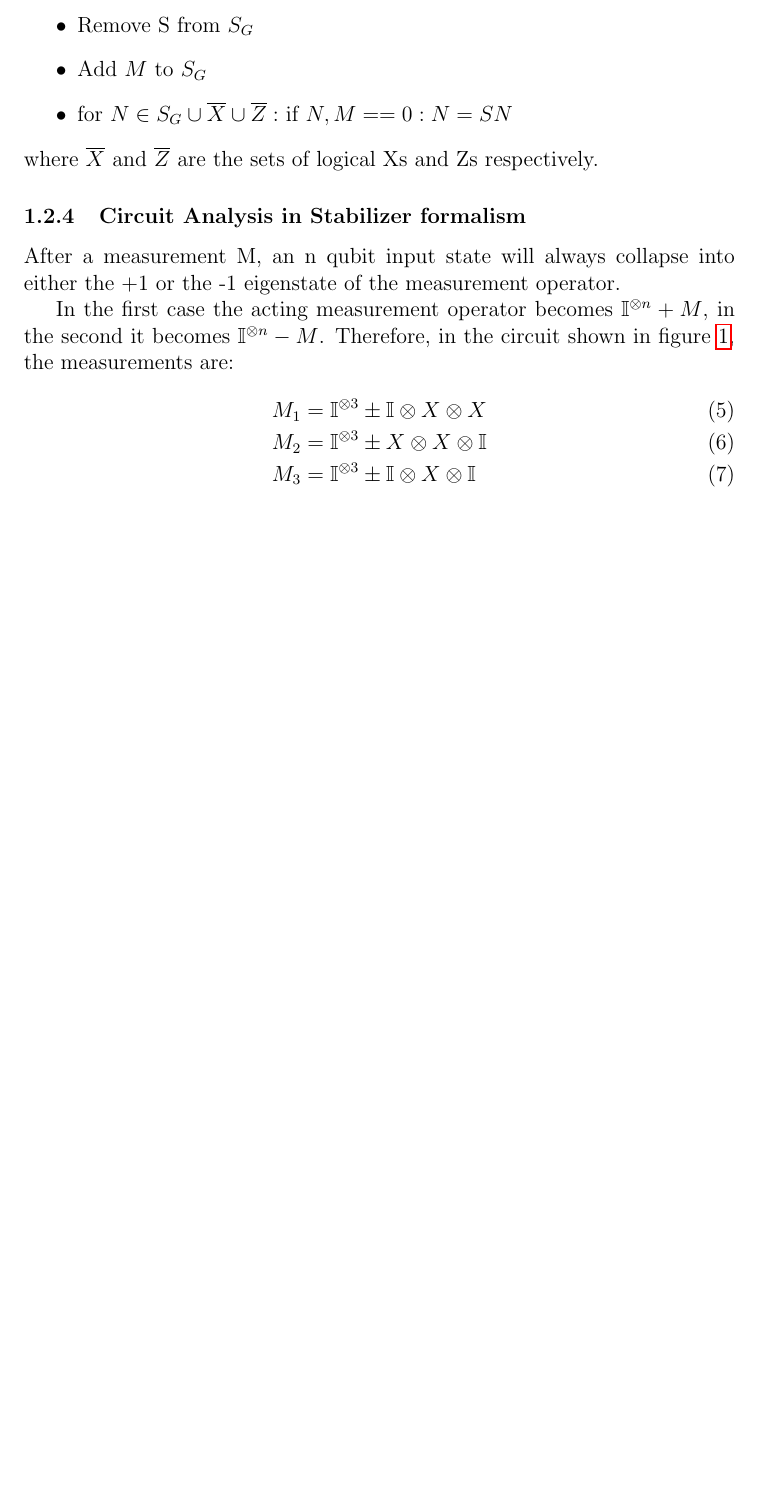
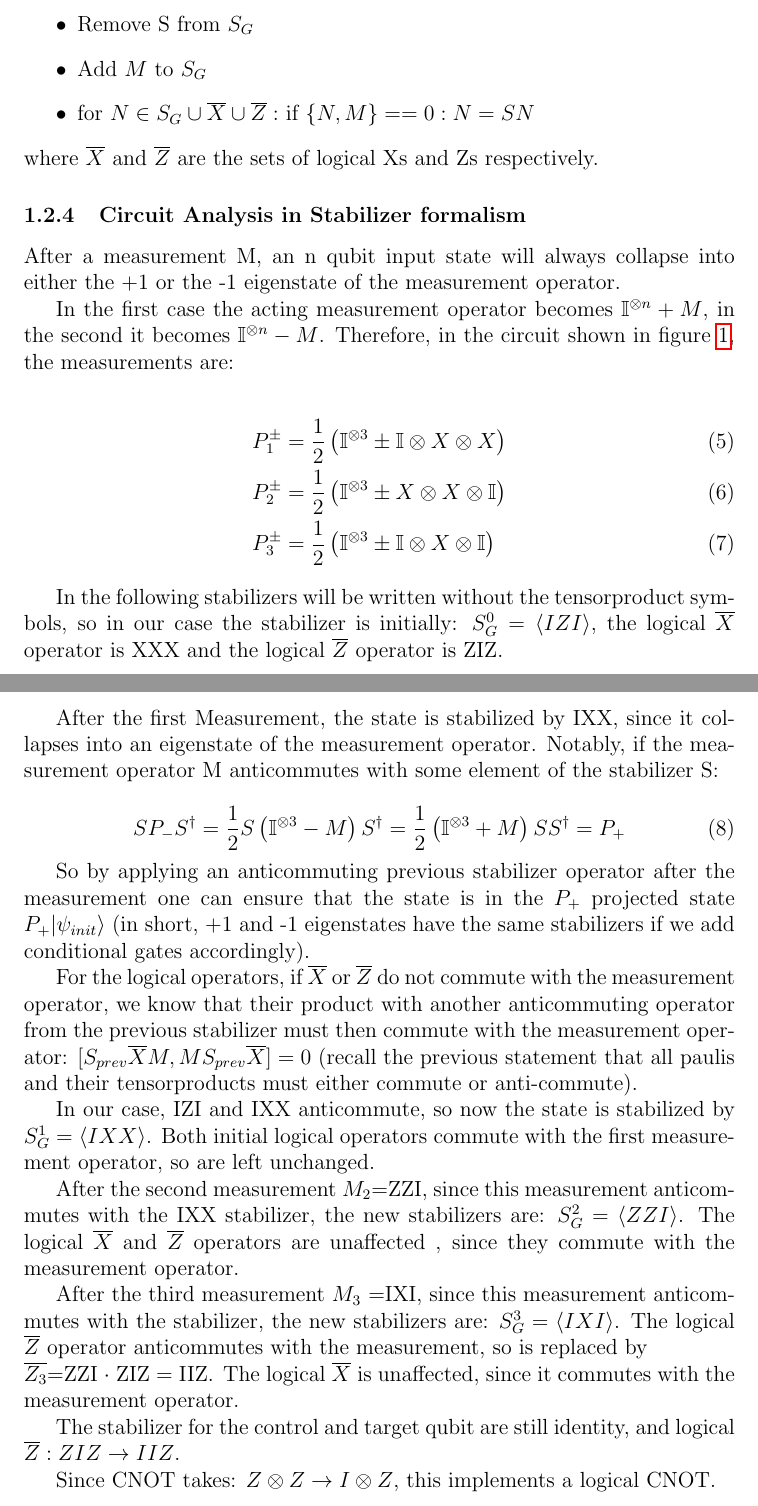
Before and after one commit to clerusch/coding, a LaTeX thesis (thesis.tex, which reads chapterstex/intro/pictures.tex): part of page 5 of 12 before the commit and two parts of pages 5 and 6 of 13 after it, the two joined at a grey line, cut so that both start at the same text, the shorter picture padded with empty space. Compiled offline with pdfLaTeX.

Commit message:
here the heisenberg picture analysis

```diff
--- a/chapterstex/intro/pictures.tex
+++ b/chapterstex/intro/pictures.tex
@@ -102,7 +103,7 @@ as follows:
 	\item Remove S from $S_G$
 	\item Add $M$ to $S_G$
 	\item for $N \in S_G \cup\overline{X}\cup\overline{Z}:$
-		if ${N,M}==0: N=SN$
+		if $\{N,M\}==0: N=SN$
 \end{itemize}
 where $\overline{X}$ and $\overline{Z}$ are the sets of
 logical Xs and Zs respectively.
@@ -116,11 +117,70 @@ In the first case the acting measurement operator becomes
 $\mathbb{I}^{\otimes n}+M$, in the second it becomes
 $\mathbb{I}^{\otimes n}-M$. Therefore, in the circuit shown in
 figure~\ref{fig:circuit1}, the measurements are:
+
 \begin{align}
-	M_{1} &= \mathbb{I}^{\otimes 3} \pm \mathbb{I}\otimes X
-	\otimes X \\
-	M_{2} & = \mathbb{I}^{\otimes 3} \pm X \otimes X \otimes
-	\mathbb{I} \\
-	M_{3} &= \mathbb{I}^{\otimes 3} \pm \mathbb{I} \otimes X
-	\otimes \mathbb{I}
+	P^{\pm}_{1} &= \frac{1}{2}\left(\mathbb{I}^{\otimes 3} \pm
+	\mathbb{I}\otimes X \otimes X\right) \\
+	P^{\pm}_{2} & = \frac{1}{2} \left(\mathbb{I}^{\otimes 3} \pm
+	X \otimes X \otimes \mathbb{I}\right) \\
+	P^{\pm}_{3} &= \frac{1}{2} \left(\mathbb{I}^{\otimes 3} \pm
+	\mathbb{I} \otimes X \otimes \mathbb{I}\right)
 \end{align}
+
+In the following stabilizers
+will be written without the tensorproduct symbols, so in
+our case the stabilizer is initially: $S_{G}^{0}= \langle IZI \rangle$,
+the logical $\overline{X}$ operator is XXX and the logical
+$\overline{Z}$ operator is ZIZ.
+
+After the first Measurement, the state is stabilized by
+IXX, since it collapses into an eigenstate of the measurement
+operator. Notably, if the measurement operator M anticommutes
+with some element of the stabilizer S:% $P^{+}_{1}$ and
+%$P^{-}_{1}$ have the same stabilizers, since:
+
+\begin{equation}
+	SP_{-}S^{\dagger} = \frac{1}{2}S\left(
+	\mathbb{I}^{\otimes 3} - M \right) S^{\dagger}
+	= \frac{1}{2} \left( \mathbb{I}^{\otimes 3} + M \right)
+	SS^{\dagger} = P_{+}
+\end{equation}
+
+So by applying an anticommuting previous stabilizer operator
+after the measurement one can ensure that the state is in the
+$P_{+}$ projected state $P_{+}|\psi_{init}\rangle$ (in short,
++1 and -1 eigenstates have the same stabilizers if we add
+conditional gates accordingly).
+
+For the logical operators, if $\overline{X}$ or $\overline{Z}$
+do not commute with the measurement operator, we know that their
+product with another anticommuting operator from the previous
+stabilizer must then commute with the measurement operator:
+$[S_{prev}\overline{X}M, MS_{prev}\overline{X}]=0$ (recall the
+previous statement that all paulis and their tensorproducts must
+either commute or anti-commute).
+
+In our case, IZI and IXX anticommute,
+so now the state is stabilized by $S^{1}_{G} = \langle IXX
+\rangle$. Both initial logical operators commute with the first
+measurement operator, so are left unchanged.
+
+After the second measurement $M_{2}$=ZZI, since this
+measurement anticommutes with the IXX stabilizer, the new
+stabilizers are: $S^{2}_{G}=\langle ZZI \rangle$. The logical
+$\overline{X}$ and $\overline{Z}$ operators are unaffected
+, since they commute with the measurement operator.
+
+After the third measurement $M_{3}$ =IXI, since this measurement
+anticommutes with the stabilizer, the new stabilizers are:
+$S^{3}_{G}= \langle IXI \rangle$. The logical $\overline{Z}$
+operator anticommutes with the measurement, so is replaced by\\
+$ \overline{Z_{3}} $=ZZI $\cdot$ ZIZ = IIZ\@. The logical
+$ \overline{X} $ is unaffected, since it commutes with the
+measurement operator.
+
+The stabilizer for the control and target qubit are still
+identity, and logical $\overline{Z}: ZIZ \rightarrow IIZ$.
+
+Since CNOT takes: $Z\otimes Z \rightarrow I \otimes Z$, this
+implements a logical CNOT.
```
Also changed, not shown: bla.png (added), thesis.pdf, chapterstex/intro/pictures.tex (3 more changed lines), 3 other files.
